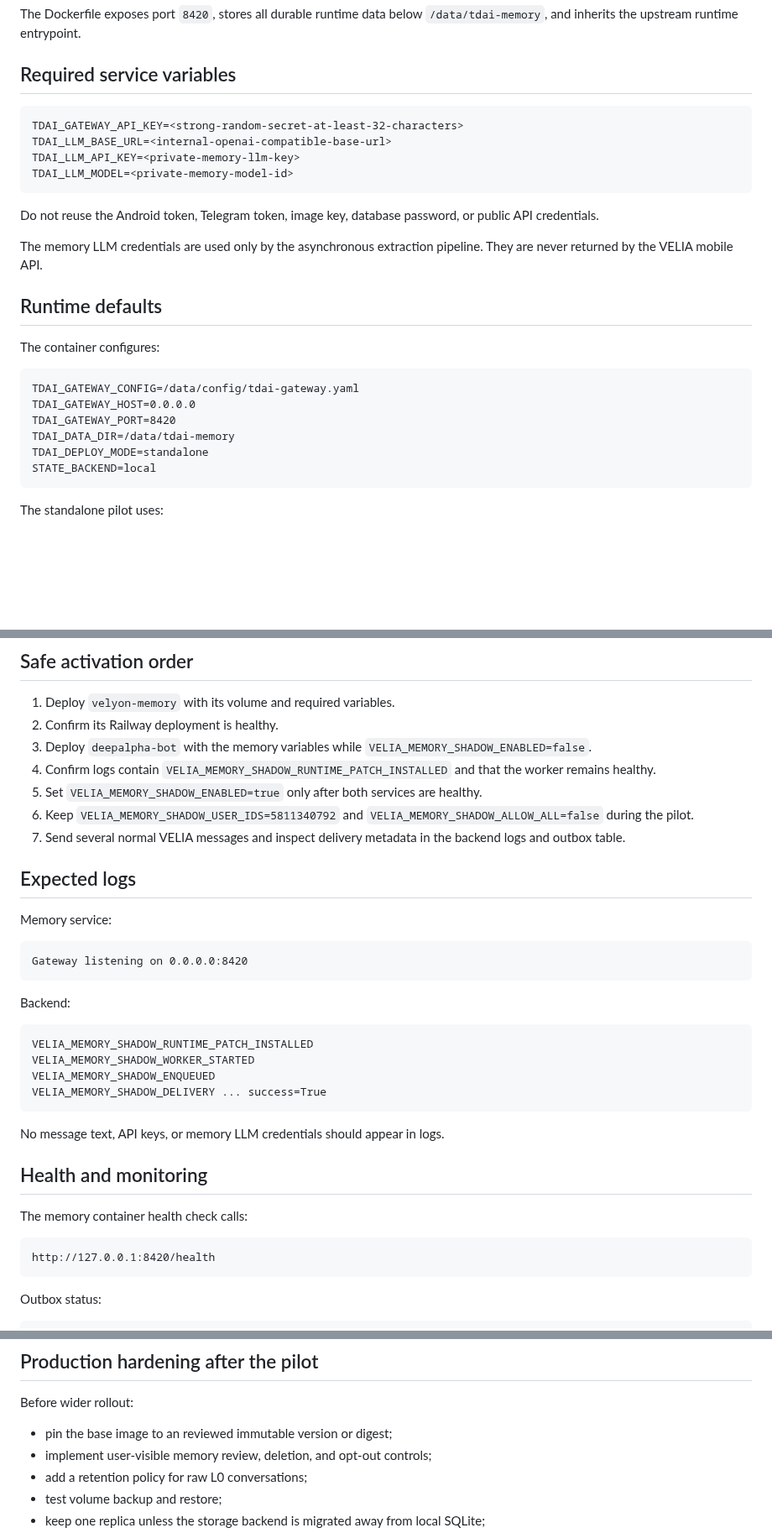
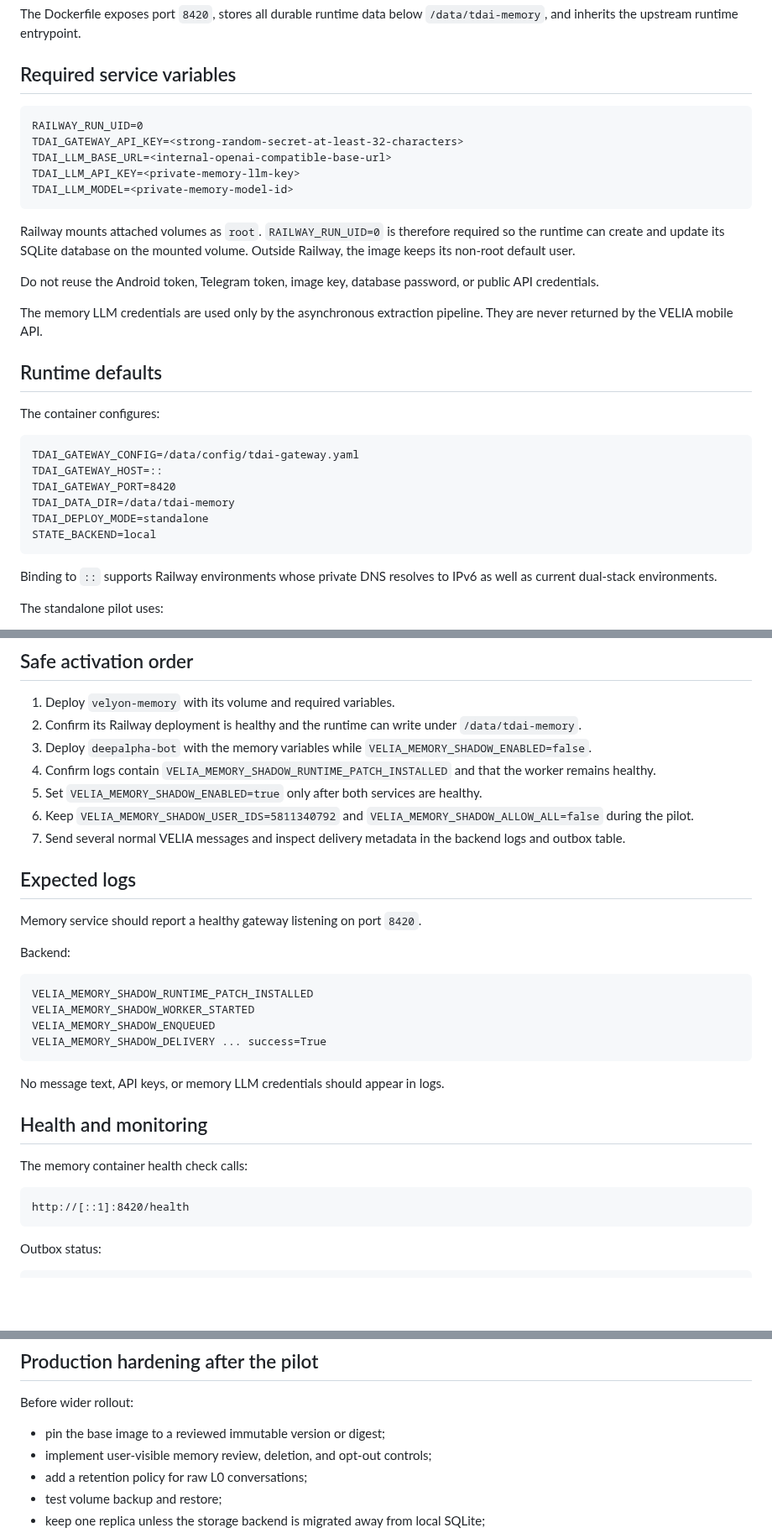
Before and after one commit to SergeyTo95/deepalpha-bot, a Markdown page: deploy/velyon-memory/README.md, 3 parts joined by grey strips. Shown at 84% size. Drawn GitHub-style; blank space fills up the shorter version.

Commit message:
Document Railway volume permissions and dual-stack binding

````diff
--- a/deploy/velyon-memory/README.md
+++ b/deploy/velyon-memory/README.md
@@ -21,11 +21,14 @@ The Dockerfile exposes port `8420`, stores all durable runtime data below `/data
 ## Required service variables
 
 ```dotenv
+RAILWAY_RUN_UID=0
 TDAI_GATEWAY_API_KEY=<strong-random-secret-at-least-32-characters>
 TDAI_LLM_BASE_URL=<internal-openai-compatible-base-url>
 TDAI_LLM_API_KEY=<private-memory-llm-key>
 TDAI_LLM_MODEL=<private-memory-model-id>
 ```
+
+Railway mounts attached volumes as `root`. `RAILWAY_RUN_UID=0` is therefore required so the runtime can create and update its SQLite database on the mounted volume. Outside Railway, the image keeps its non-root default user.
 
 Do not reuse the Android token, Telegram token, image key, database password, or public API credentials.
 
@@ -37,12 +40,14 @@ The container configures:
 
 ```dotenv
 TDAI_GATEWAY_CONFIG=/data/config/tdai-gateway.yaml
-TDAI_GATEWAY_HOST=0.0.0.0
+TDAI_GATEWAY_HOST=::
 TDAI_GATEWAY_PORT=8420
 TDAI_DATA_DIR=/data/tdai-memory
 TDAI_DEPLOY_MODE=standalone
 STATE_BACKEND=local
 ```
+
+Binding to `::` supports Railway environments whose private DNS resolves to IPv6 as well as current dual-stack environments.
 
 The standalone pilot uses:
 
@@ -80,7 +85,7 @@ The internal Railway endpoint uses HTTP inside the private project network. Do n
 ## Safe activation order
 
 1. Deploy `velyon-memory` with its volume and required variables.
-2. Confirm its Railway deployment is healthy.
+2. Confirm its Railway deployment is healthy and the runtime can write under `/data/tdai-memory`.
 3. Deploy `deepalpha-bot` with the memory variables while `VELIA_MEMORY_SHADOW_ENABLED=false`.
 4. Confirm logs contain `VELIA_MEMORY_SHADOW_RUNTIME_PATCH_INSTALLED` and that the worker remains healthy.
 5. Set `VELIA_MEMORY_SHADOW_ENABLED=true` only after both services are healthy.
@@ -89,11 +94,7 @@ The internal Railway endpoint uses HTTP inside the private project network. Do n
 
 ## Expected logs
 
-Memory service:
-
-```text
-Gateway listening on 0.0.0.0:8420
-```
+Memory service should report a healthy gateway listening on port `8420`.
 
 Backend:
 
@@ -111,7 +112,7 @@ No message text, API keys, or memory LLM credentials should appear in logs.
 The memory container health check calls:
 
 ```text
-http://127.0.0.1:8420/health
+http://[::1]:8420/health
 ```
 
 Outbox status:
@@ -150,7 +151,7 @@ VELIA chat immediately continues without new memory capture. Existing outbox row
 
 Before wider rollout:
 
-- pin the base image to an reviewed immutable version or digest;
+- pin the base image to a reviewed immutable version or digest;
 - implement user-visible memory review, deletion, and opt-out controls;
 - add a retention policy for raw L0 conversations;
 - test volume backup and restore;
````
